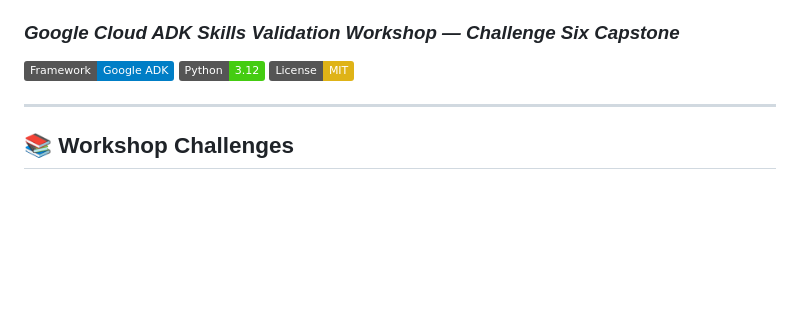
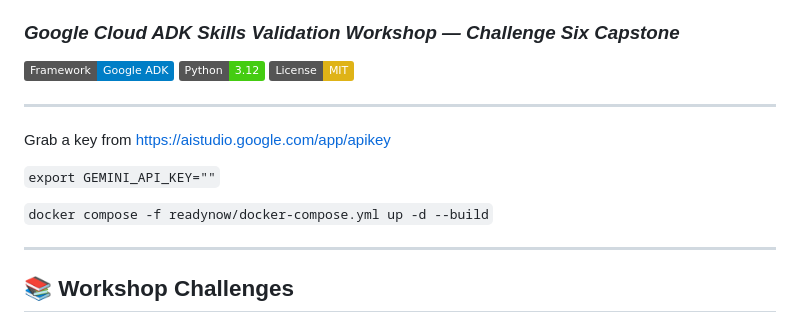
Before and after one commit to nathanverrill/agent-patterns-google-adk, a Markdown page: README.md, the part around the change. Rendered like a GitHub page; badges without logos; blank space fills up the shorter version.

Commit message:
Update README with API key and Docker instructions
Added instructions for obtaining API key and running Docker.

```diff
--- a/README.md
+++ b/README.md
@@ -7,6 +7,14 @@ Nathan Verrill, June 2026
 [![ADK Framework](https://img.shields.io/badge/Framework-Google%20ADK-blue)](https://google.github.io/adk-docs/)
 [![Python 3.12](https://img.shields.io/badge/Python-3.12-brightgreen)](https://www.python.org/)
 [![License: MIT](https://img.shields.io/badge/License-MIT-yellow.svg)](https://opensource.org/licenses/MIT)
+
+---
+
+Grab a key from https://aistudio.google.com/app/apikey
+
+`export GEMINI_API_KEY=""`
+
+`docker compose -f readynow/docker-compose.yml up -d --build`
 
 ---
 
```
